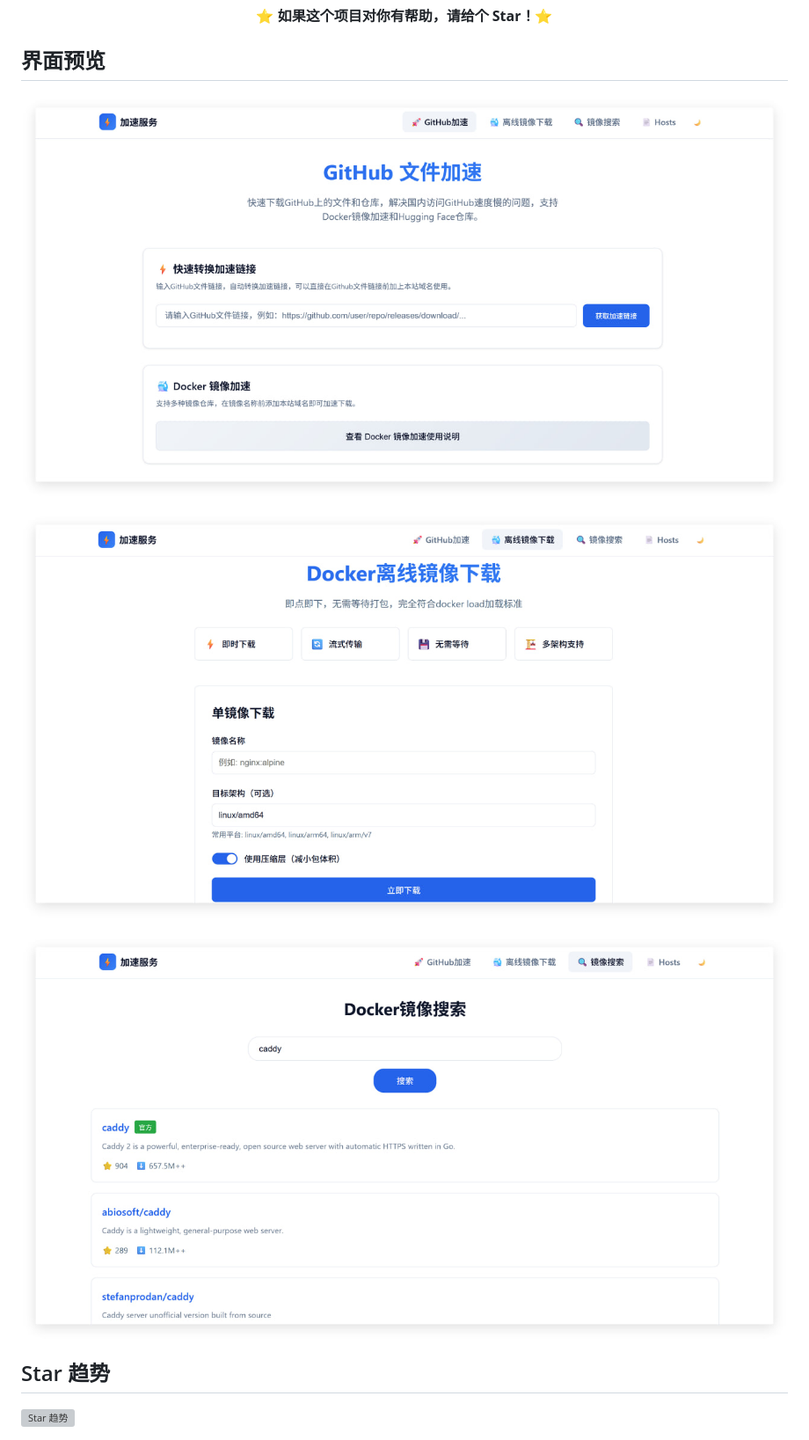
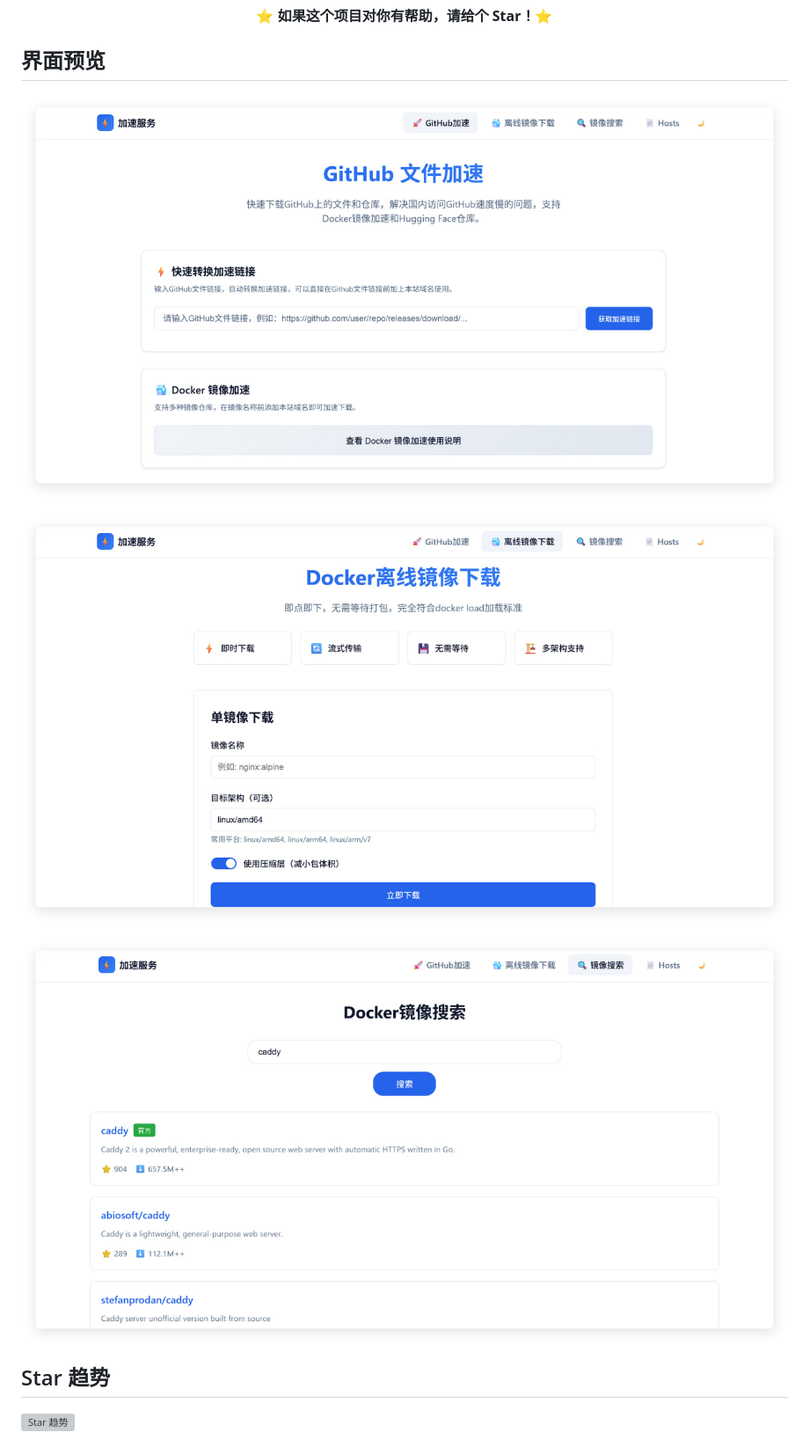
Before and after one commit to sky22333/hubproxy, a Markdown page: README.md, the part around one of its changes. Shown at 88% size. Rendered like a GitHub page; pictures changed too: .github/demo/1.jpg (deleted), .github/demo/2.jpg (deleted), .github/demo/3.jpg (deleted); grey boxes are pictures that could not be loaded.

Commit message:
add截图

```diff
--- a/README.md
+++ b/README.md
@@ -251,11 +252,11 @@ example.com {
 
 ## 界面预览
 
-![1](./.github/demo/1.jpg)
+![1](./.github/demo/demo1.jpg)
 
-![2](./.github/demo/2.jpg)
+![2](./.github/demo/demo2.jpg)
 
-![3](./.github/demo/3.jpg)
+![3](./.github/demo/demo3.jpg)
 
 
 
```
Also changed, not shown: other parts of README.md (+3 -2 lines).
